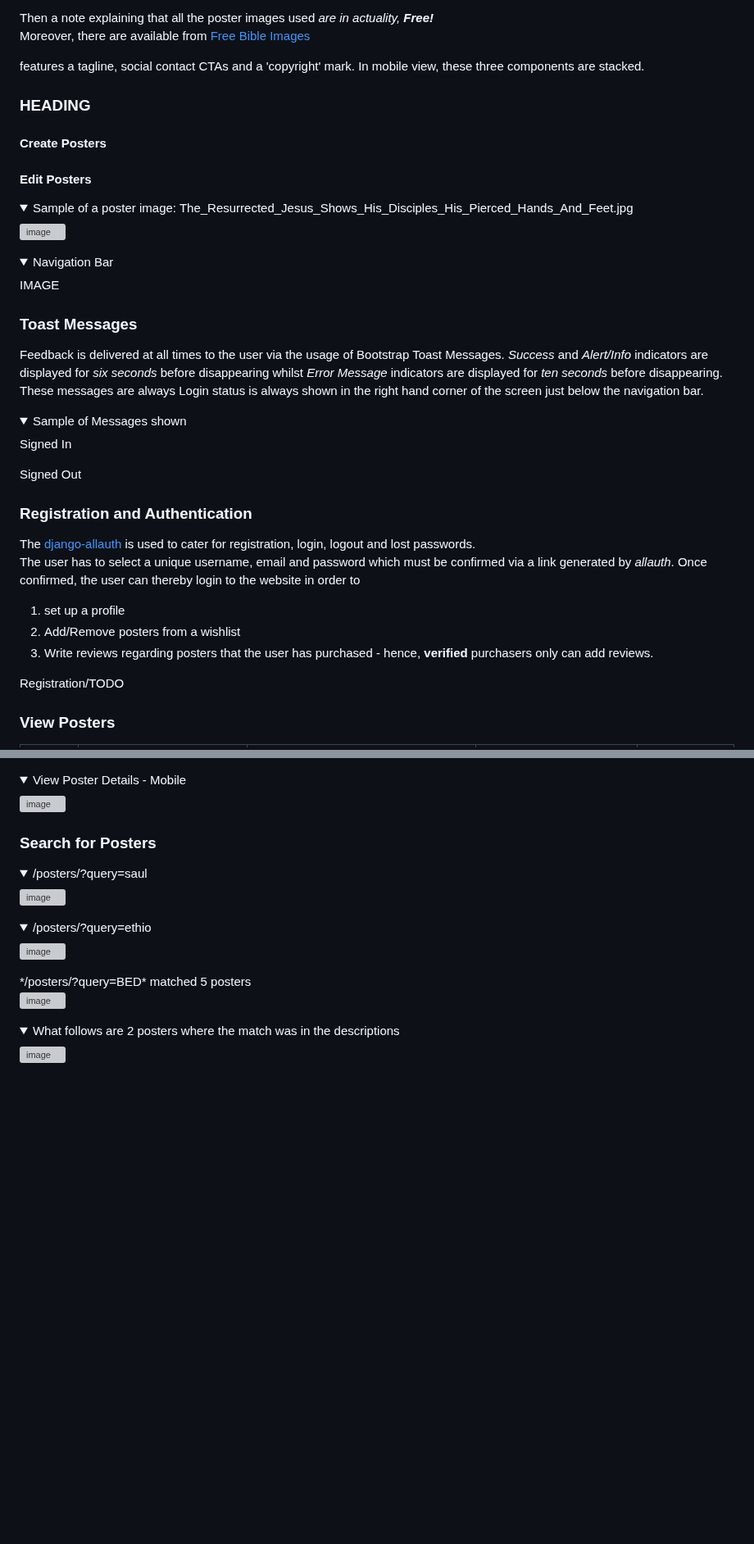
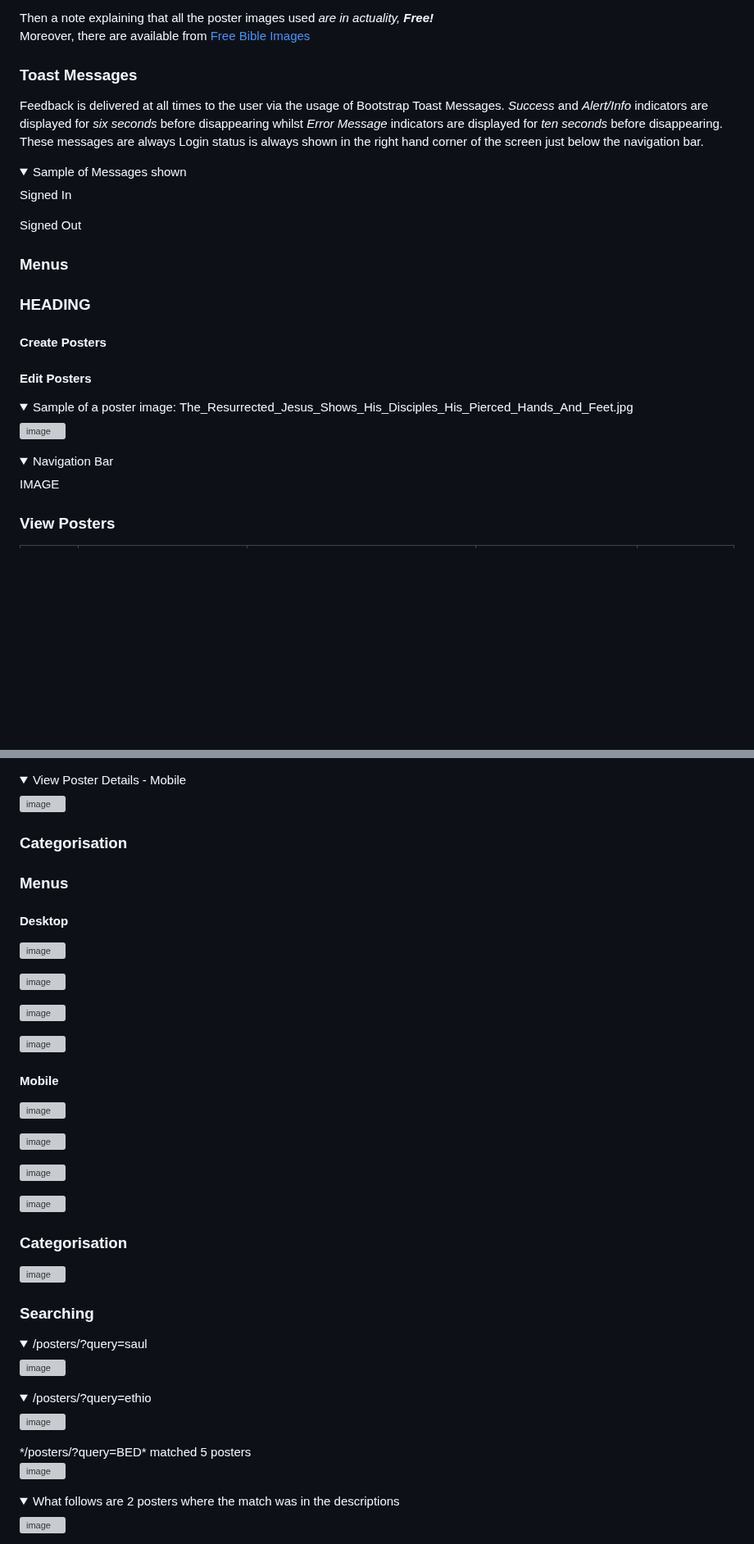
Before and after one commit to DelroyGayle/Biblia-Posters-PP5, a Markdown page: README.md, 2 parts joined by grey strips. Shown at 82% size. GitHub-like rendering; folded sections open; blank space fills up the shorter version; grey boxes are pictures that could not be loaded.

```diff
--- a/README.md
+++ b/README.md
@@ -419,10 +430,21 @@ The footer
 
 Then a note explaining that all the poster images used *are in actuality, **Free!*** <br>Moreover, there are available from [Free Bible Images](https://www.freebibleimages.org/)
 
+### Toast Messages
 
+Feedback is delivered at all times to the user via the usage of Bootstrap Toast Messages. *Success* and *Alert/Info* indicators are displayed for *six seconds* before disappearing whilst *Error Message* indicators are displayed for *ten seconds* before disappearing.<br>These messages are always  Login status is always shown in the right hand corner of the screen just below the navigation bar.
 
+<details>
+	<summary>Sample of Messages shown</summary>
 
-features a tagline, social contact CTAs and a 'copyright' mark. In mobile view, these three components are stacked.
+ Signed In
+
+ Signed Out
+
+</details>
+
+### Menus
+
 ### HEADING
 
 #### Create Posters
@@ -446,32 +468,6 @@ features a tagline, social contact CTAs and a 'copyright' mark. In mobile view,
 
 
 </details>
-
-### Toast Messages
-
-Feedback is delivered at all times to the user via the usage of Bootstrap Toast Messages. *Success* and *Alert/Info* indicators are displayed for *six seconds* before disappearing whilst *Error Message* indicators are displayed for *ten seconds* before disappearing.<br>These messages are always  Login status is always shown in the right hand corner of the screen just below the navigation bar.
-
-<details>
-	<summary>Sample of Messages shown</summary>
-
- Signed In
-
- Signed Out
-
- ### Registration and Authentication
-
- The [django-allauth](https://docs.allauth.org/en/latest/) is used to cater for registration, login, logout and lost passwords.<br>
- The user has to select a unique username, email and password which must be confirmed via a link generated by *allauth*. Once confirmed, the user can thereby login to the website in order to
- 1. set up a profile
- 2. Add/Remove posters from a wishlist
- 3. Write reviews regarding posters that the user has purchased - hence, **verified** purchasers only can add reviews.
-
-Registration/TODO
-
-
-
-</details>
-
 
 ### View Posters
 
@@ -625,7 +621,38 @@ Registration/TODO
 
 </details>
 
-### Search for Posters
+### Categorisation
+
+### Menus
+
+#### Desktop
+![image](https://github.com/DelroyGayle/Biblia-Posters-PP5/assets/91061592/bb4703d0-5a32-4ab0-a2c7-e38ec6a60dfa)
+
+![image](https://github.com/DelroyGayle/Biblia-Posters-PP5/assets/91061592/ee394855-3c50-4063-8f2c-5ad980775a2e)
+
+![image](https://github.com/DelroyGayle/Biblia-Posters-PP5/assets/91061592/645d144f-7761-44d6-922f-fc91df115687)
+
+![image](https://github.com/DelroyGayle/Biblia-Posters-PP5/assets/91061592/dc754798-19a2-4616-954d-3e5885174fa3)
+
+#### Mobile
+
+![image](https://github.com/DelroyGayle/Biblia-Posters-PP5/assets/91061592/da618cdc-4a84-4029-a2e6-501da9de07c6)
+
+![image](https://github.com/DelroyGayle/Biblia-Posters-PP5/assets/91061592/3621eacb-19f9-4b28-a762-9879dc0f90e8)
+
+![image](https://github.com/DelroyGayle/Biblia-Posters-PP5/assets/91061592/f5563f82-9402-4d22-b177-bafff950706e)
+
+![image](https://github.com/DelroyGayle/Biblia-Posters-PP5/assets/91061592/bee3c71d-d1d5-42fe-825a-7719cf35d276)
+
+
+
+
+### Categorisation
+
+![image](https://github.com/DelroyGayle/Biblia-Posters-PP5/assets/91061592/75d40fa7-1616-49cf-9113-66f37f20caea)
+
+
+### Searching
 
 <details>
 <summary>/posters/?query=saul</summary>
```
Also changed, not shown: other parts of README.md (+54 -73 lines).
